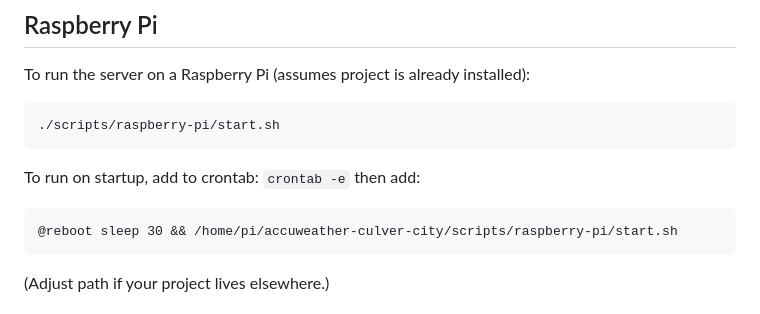
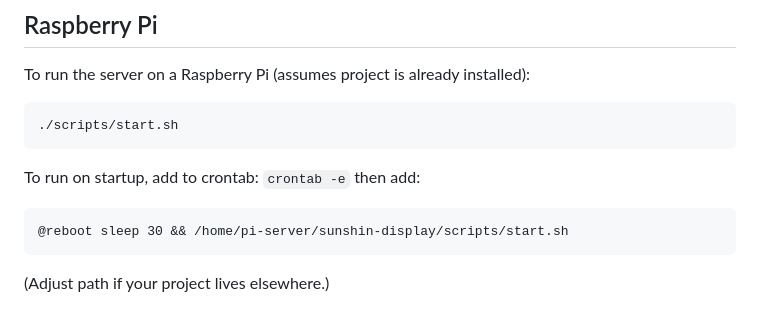
Before and after one commit to nickmyku/sunshine-display, a Markdown page: README.md, the part around the change. Drawn GitHub-style.

````diff
--- a/README.md
+++ b/README.md
@@ -147,12 +147,12 @@ The application is optimized for cross-browser compatibility:
 To run the server on a Raspberry Pi (assumes project is already installed):
 
 ```bash
-./scripts/raspberry-pi/start.sh
+./scripts/start.sh
 ```
 
 To run on startup, add to crontab: `crontab -e` then add:
 ```
-@reboot sleep 30 && /home/pi/accuweather-culver-city/scripts/raspberry-pi/start.sh
+@reboot sleep 30 && /home/pi-server/sunshin-display/scripts/start.sh
 ```
 (Adjust path if your project lives elsewhere.)
 
````
